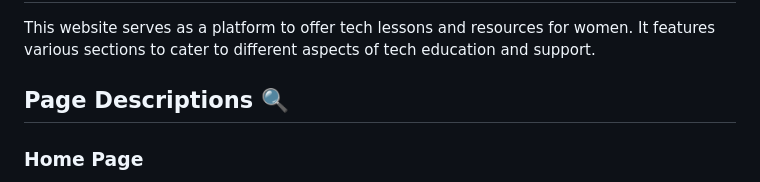
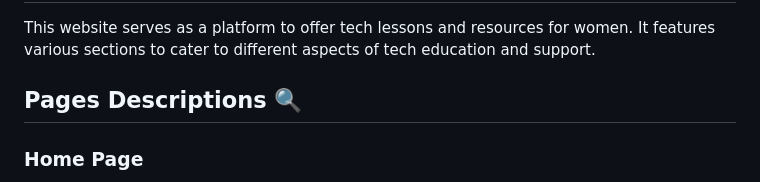
Before and after one commit to shahlaa1212/About-HeyaTech, a Markdown page: README.md, the part around the change printed below. Drawn GitHub-style.

```diff
--- a/README.md
+++ b/README.md
@@ -5,6 +5,6 @@ We are at [Comutiq](https://www.linkedin.com/company/computiq/) with [Amideast/I
 ## About The Project 💡
 This website serves as a platform to offer tech lessons and resources for women. It features various sections to cater to different aspects of tech education and support.
 
-## Page Descriptions 🔍
+## Pages Descriptions 🔍
 
 ### Home Page
```
Also changed, not shown: other parts of README.md (+72 -2 lines).
